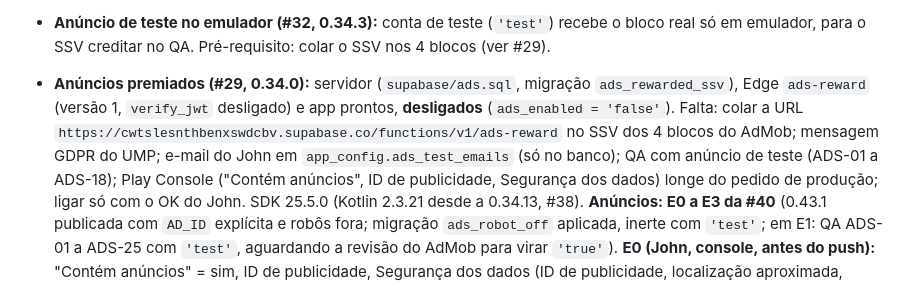
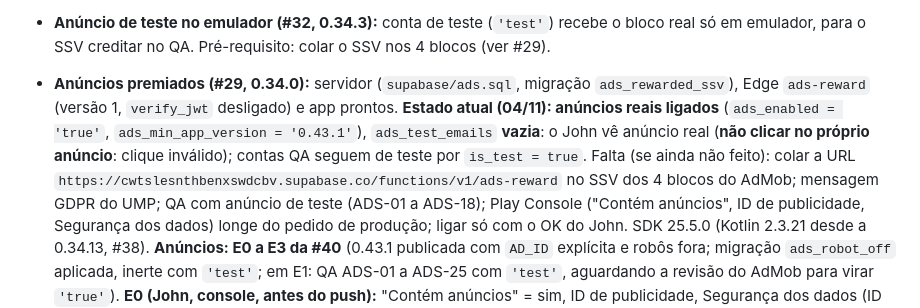
Before and after one commit to johncoelho/naval-battle, a Markdown page: MEMORY.md, the part around the change. Drawn GitHub-style.

```diff
--- a/MEMORY.md
+++ b/MEMORY.md
@@ -120,10 +120,10 @@ Atualizar quando surgir regra, preferência ou fato novo; apagar o que deixar de
 - **Anúncio de teste no emulador (#32, 0.34.3):** conta de teste (`'test'`) recebe o bloco real só em emulador,
   para o SSV creditar no QA. Pré-requisito: colar o SSV nos 4 blocos (ver #29).
 - **Anúncios premiados (#29, 0.34.0):** servidor (`supabase/ads.sql`, migração `ads_rewarded_ssv`),
-  Edge `ads-reward` (versão 1, `verify_jwt` desligado) e app prontos, **desligados**
-  (`ads_enabled = 'false'`). Falta: colar a URL `https://cwtslesnthbenxswdcbv.supabase.co/functions/v1/ads-reward`
-  no SSV dos 4 blocos do AdMob; mensagem GDPR do UMP; e-mail do John em `app_config.ads_test_emails`
-  (só no banco); QA com anúncio de teste (ADS-01 a ADS-18); Play Console ("Contém anúncios", ID de
+  Edge `ads-reward` (versão 1, `verify_jwt` desligado) e app prontos. **Estado atual (04/11): anúncios reais ligados**
+  (`ads_enabled = 'true'`, `ads_min_app_version = '0.43.1'`), `ads_test_emails` **vazia**: o John vê anúncio real
+  (**não clicar no próprio anúncio**: clique inválido); contas QA seguem de teste por `is_test = true`. Falta (se ainda não feito): colar a URL `https://cwtslesnthbenxswdcbv.supabase.co/functions/v1/ads-reward`
+  no SSV dos 4 blocos do AdMob; mensagem GDPR do UMP; QA com anúncio de teste (ADS-01 a ADS-18); Play Console ("Contém anúncios", ID de
   publicidade, Segurança dos dados) longe do pedido de produção; ligar só com o OK do John. SDK
   25.5.0 (Kotlin 2.3.21 desde a 0.34.13, #38). **Anúncios: E0 a E3 da #40** (0.43.1 publicada com `AD_ID` explícita e robôs fora; migração `ads_robot_off` aplicada, inerte com
   `'test'`; em E1: QA ADS-01 a ADS-25 com `'test'`, aguardando a revisão do AdMob para virar `'true'`). **E0 (John, console, antes do push):** "Contém anúncios"
```
Also changed, not shown: HISTORY.md (+2 -0 lines), README.md (+1 -1 lines).
